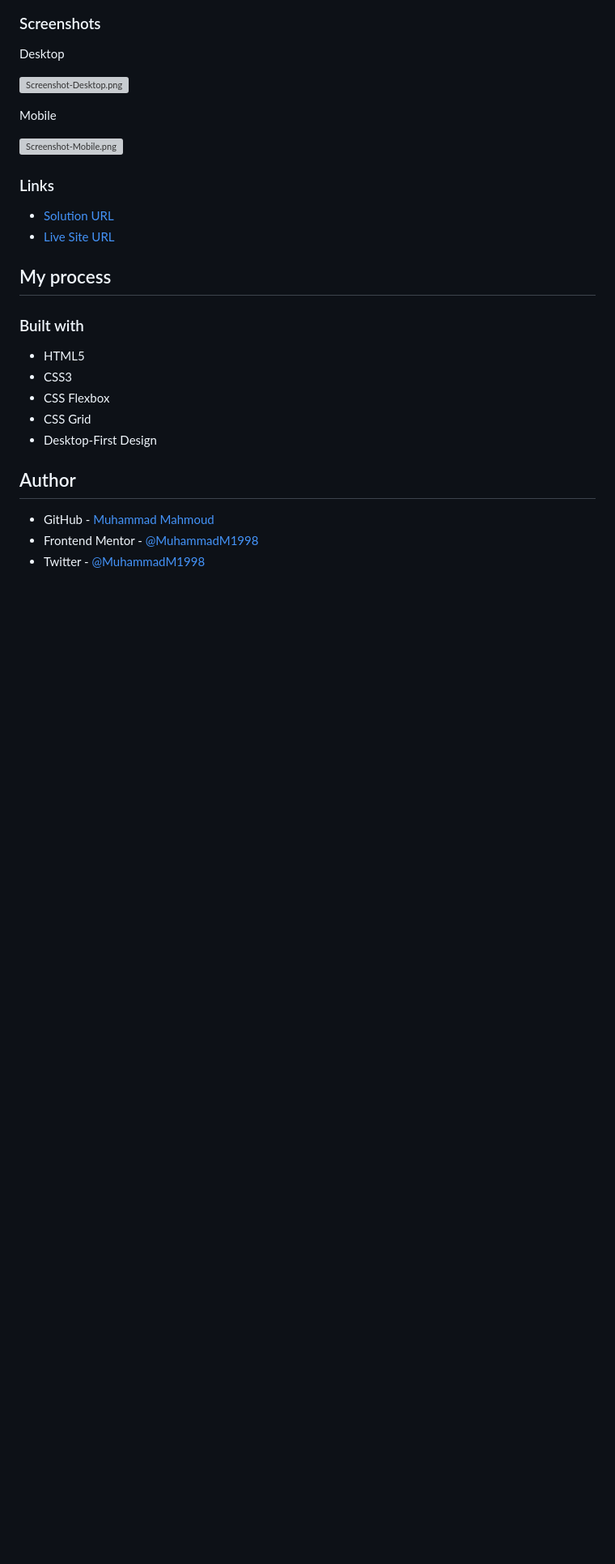
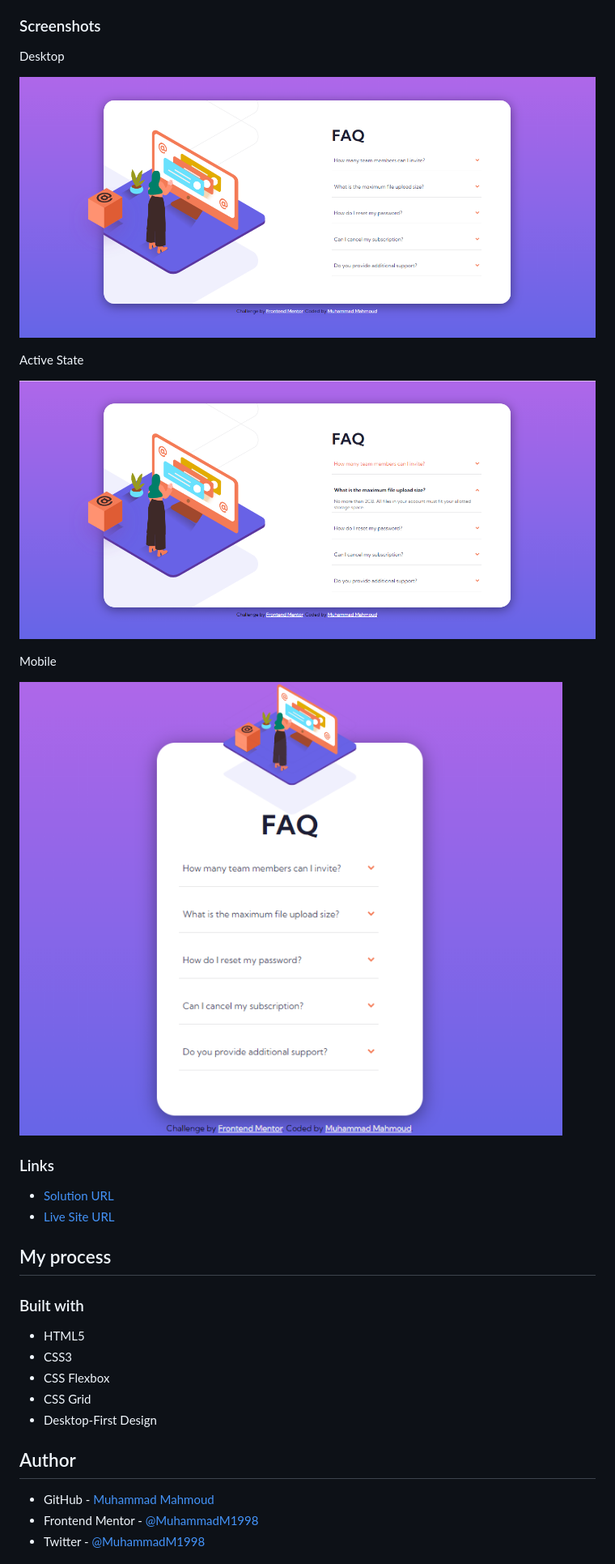
Before and after one commit to MuhammadM1998/FrontendMentor-FAQ-Accordion-Card, a Markdown page: README.md, the part around the change printed below. Shown: that part at 81% size. Rendered like a GitHub page; pictures changed too: images/Screenshot-ActiveState.png (added), images/Screenshot-Desktop.png (added), images/Screenshot-Mobile.png (added); blank space fills up the shorter version; grey boxes are pictures that could not be loaded.

```diff
--- a/README.md
+++ b/README.md
@@ -28,6 +28,10 @@ Desktop
 
 ![Screenshot-Desktop.png](images/Screenshot-Desktop.png)
 
+Active State
+
+![Screenshot-ActiveState.png](images/Screenshot-ActiveState.png)
+
 Mobile
 
 ![Screenshot-Mobile.png](images/Screenshot-Mobile.png)
```
Also changed, not shown: other parts of README.md (+4 -4 lines), 3 other files.
